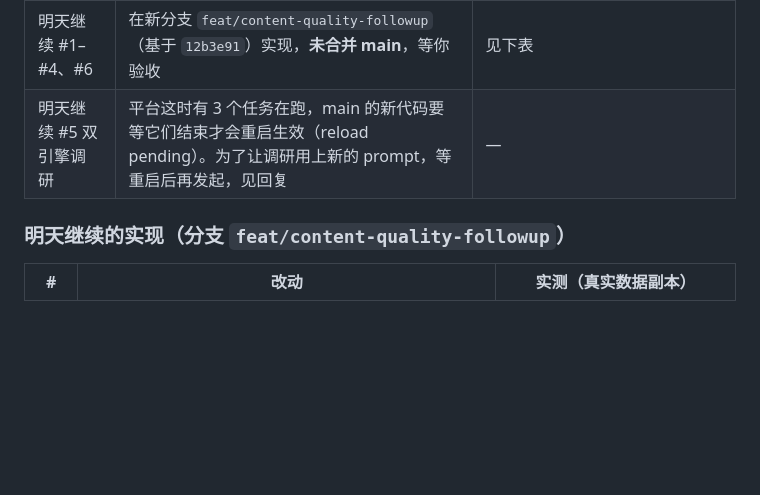
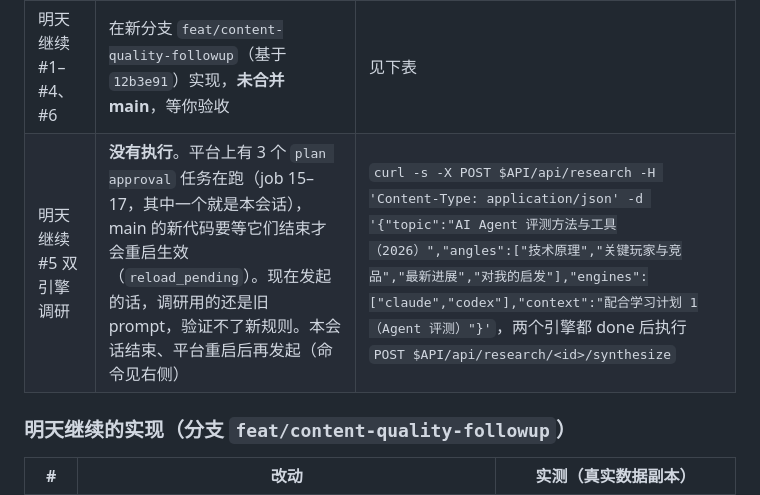
Before and after one commit to AIFeynman/self_startup, a Markdown page: docs/audits/2026-10-30-content-quality-audit.md, the part around the change. Rendered like a GitHub page; blank space fills up the shorter version.

Commit message:
audit doc: record why the dual-engine research run is deferred
Co-Authored-By: Claude Opus 5.5 <noreply@anthropic.com>

```diff
--- a/docs/audits/2026-10-30-content-quality-audit.md
+++ b/docs/audits/2026-10-30-content-quality-audit.md
@@ -111,7 +111,7 @@
 | D1 换 RSS 列表 | 通过 `PUT /api/settings` 写入 12 个源（feed 下其它键不变）；立即只刷 RSS：+94 条，0 错误，blog 库存 142 → 206 | 原文件备份在 scratchpad `settings.before-d1.json`。回滚：把 `feed.rss` PUT 回旧的 4 个 URL |
 | 合并 main | `origin/feat/content-quality-audit` `--no-ff` 合入 main，合并提交 `12b3e91`（合并前 main = `21eda27`），测试 76 passed，已 push | 回滚：`git revert -m 1 12b3e91` |
 | 明天继续 #1–#4、#6 | 在新分支 `feat/content-quality-followup`（基于 `12b3e91`）实现，**未合并 main**，等你验收 | 见下表 |
-| 明天继续 #5 双引擎调研 | 平台这时有 3 个任务在跑，main 的新代码要等它们结束才会重启生效（reload pending）。为了让调研用上新的 prompt，等重启后再发起，见回复 | — |
+| 明天继续 #5 双引擎调研 | **没有执行**。平台上有 3 个 `plan approval` 任务在跑（job 15–17，其中一个就是本会话），main 的新代码要等它们结束才会重启生效（`reload_pending`）。现在发起的话，调研用的还是旧 prompt，验证不了新规则。本会话结束、平台重启后再发起（命令见右侧） | `curl -s -X POST $API/api/research -H 'Content-Type: application/json' -d '{"topic":"AI Agent 评测方法与工具（2026）","angles":["技术原理","关键玩家与竞品","最新进展","对我的启发"],"engines":["claude","codex"],"context":"配合学习计划 1（Agent 评测）"}'`，两个引擎都 done 后执行 `POST $API/api/research/<id>/synthesize` |
 
 ### 明天继续的实现（分支 `feat/content-quality-followup`）
 
```
